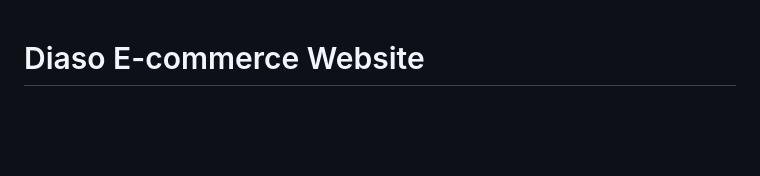
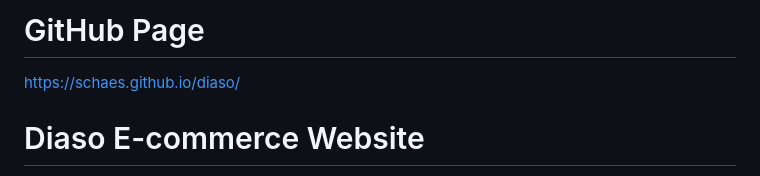
Before and after one commit to schaes/diaso, a Markdown page: README.md, the part around the change. Rendered like a GitHub page; blank space fills up the shorter version.

Commit message:
added github link

```diff
--- a/README.md
+++ b/README.md
@@ -1,3 +1,6 @@
+# GitHub Page
+https://schaes.github.io/diaso/
+
 # Diaso E-commerce Website
 
 Diaso is an e-commerce website that sells anime merchandise and encourages the community to engage with each other more by letting them interact in the posts and reviews feature of the website.
```
